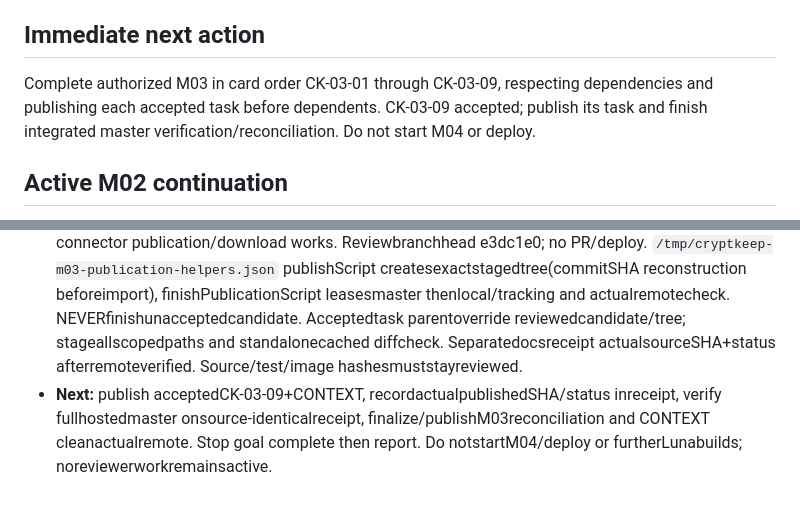
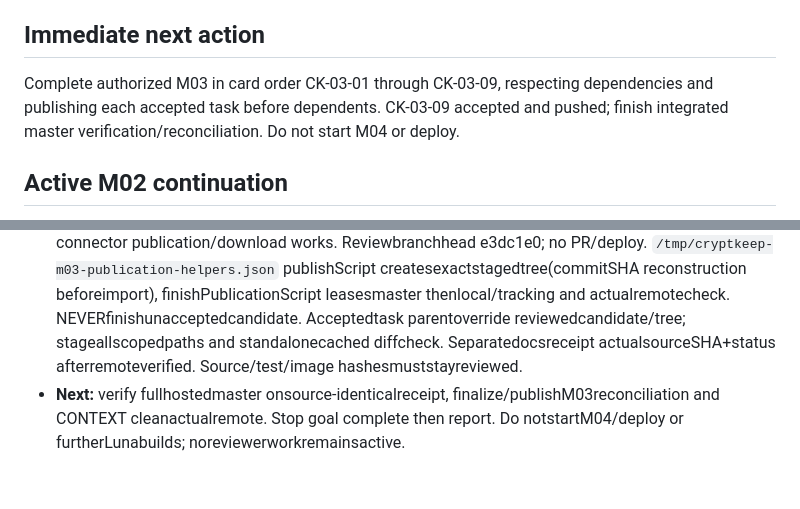
Before and after one commit to Guna210/CryptKeep, a Markdown page: CONTEXT.md, 2 parts joined by grey strips. Drawn GitHub-style.

```diff
--- a/CONTEXT.md
+++ b/CONTEXT.md
@@ -139,7 +139,7 @@ During future implementation, track active tasks and accepted-task summaries her
 
 ## Immediate next action
 
-Complete authorized M03 in card order CK-03-01 through CK-03-09, respecting dependencies and publishing each accepted task before dependents. CK-03-09 accepted; publish its task and finish integrated master verification/reconciliation. Do not start M04 or deploy.
+Complete authorized M03 in card order CK-03-01 through CK-03-09, respecting dependencies and publishing each accepted task before dependents. CK-03-09 accepted and pushed; finish integrated master verification/reconciliation. Do not start M04 or deploy.
 
 ## Active M02 continuation
 
@@ -157,4 +157,4 @@ Complete authorized M03 in card order CK-03-01 through CK-03-09, respecting depe
 - **Contracts/design:** decisions/M03-combat-defaults.md, M03-feedback-defaults.md, M03-integration-boundary.md. ActualPlayerSession movement/dash/sprint→combatcost/livepose/actualtick→one sharedregen. StableCombatSessioncollector/actors/runtimeIDs, immediatecancelincluding0steps, swordaftercameraeachframe, feedbacksimulation-only. DEVsyntheticGrid isdistinctfromRoleFloorPlan, same occupancyrender/collision/LOS; guardednative training reusesacceptedpixelart, no productiontrainingUI/globals. Normal generated rooms are currently empty ofenemies (M04future).
 - **Records:** progress/CK-03-09.md, progress/CK-03-09.round-1-fix.md, reviews/CK-03-09/round-1.md and round-1-verification.md, progress/M03.md. Repairedmanifest `/tmp/cryptkeep-CK-03-09-repaired-r1.json` SHA d986727068391a1619e34ef1bf73a5e7596e8791265833bc4cd042bbd96f57fc;22hashes under sourceFreeze.files. Submission ecc07ad3830c18412c2207a9f6bd2bbd3eb4c1f199f4494fb13d0d2cb490ec0f. Reports embeddurablemanifest. Acceptance annotations afterhashcheck aremetadata only.
 - **Hosted/Git:** decisions/M03-hosted-verification.md; restricted sandbox loopbackEPERM/permissionoverridesauto-rejected, shellGitproxy unavailable. Preservepolicy/proxies; connector publication/download works. Reviewbranchhead e3dc1e0; no PR/deploy. `/tmp/cryptkeep-m03-publication-helpers.json` publishScript createsexactstagedtree(commitSHA reconstruction beforeimport), finishPublicationScript leasesmaster thenlocal/tracking and actualremotecheck. NEVERfinishunacceptedcandidate. Acceptedtask parentoverride reviewedcandidate/tree; stageallscopedpaths and standalonecached diffcheck. Separatedocsreceipt actualsourceSHA+status afterremoteverified. Source/test/image hashesmuststayreviewed.
-- **Next:** publish acceptedCK-03-09+CONTEXT, recordactualpublishedSHA/status inreceipt, verify fullhostedmaster onsource-identicalreceipt, finalize/publishM03reconciliation and CONTEXT cleanactualremote. Stop goal complete then report. Do notstartM04/deploy or furtherLunabuilds; noreviewerworkremainsactive.
+- **Next:** verify fullhostedmaster onsource-identicalreceipt, finalize/publishM03reconciliation and CONTEXT cleanactualremote. Stop goal complete then report. Do notstartM04/deploy or furtherLunabuilds; noreviewerworkremainsactive.
```
Also changed, not shown: other parts of CONTEXT.md (+5 -5 lines), progress/CK-03-09.md (+5 -3 lines), progress/M03.md (+5 -5 lines).
